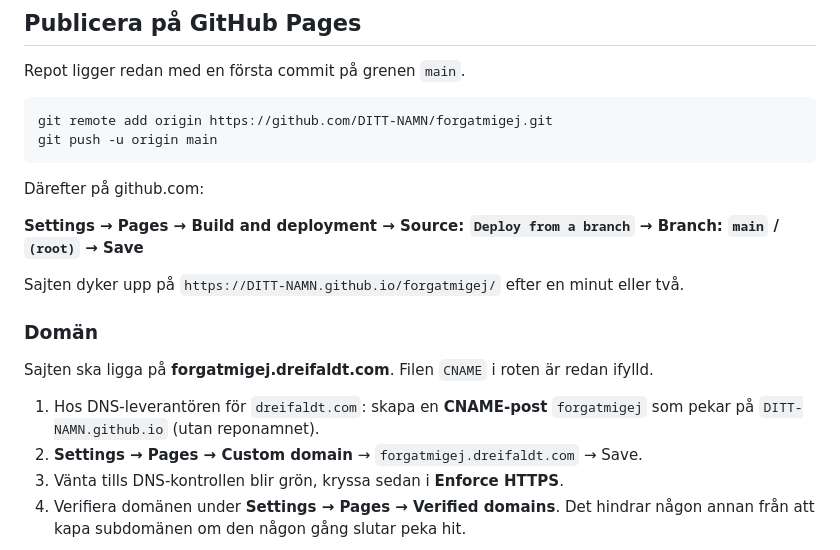
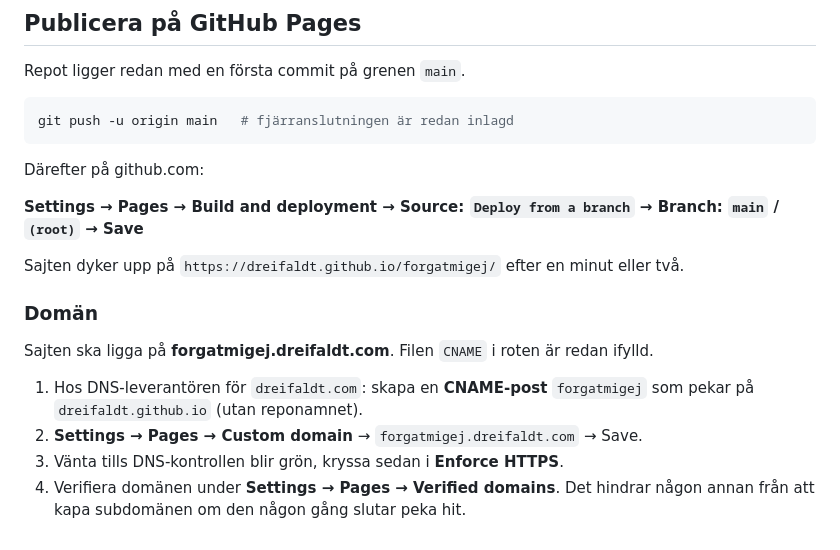
Before and after one commit to dreifaldt/forgatmigej, a Markdown page: README.md, the part around the change. GitHub-like rendering.

Commit message:
Konkretisera adresser i README till dreifaldt

````diff
--- a/README.md
+++ b/README.md
@@ -33,21 +33,20 @@ Sedan `http://localhost:8000`.
 Repot ligger redan med en första commit på grenen `main`.
 
 ```bash
-git remote add origin https://github.com/DITT-NAMN/forgatmigej.git
-git push -u origin main
+git push -u origin main   # fjärranslutningen är redan inlagd
 ```
 
 Därefter på github.com:
 
 **Settings → Pages → Build and deployment → Source: `Deploy from a branch` → Branch: `main` / `(root)` → Save**
 
-Sajten dyker upp på `https://DITT-NAMN.github.io/forgatmigej/` efter en minut eller två.
+Sajten dyker upp på `https://dreifaldt.github.io/forgatmigej/` efter en minut eller två.
 
 ### Domän
 
 Sajten ska ligga på **forgatmigej.dreifaldt.com**. Filen `CNAME` i roten är redan ifylld.
 
-1. Hos DNS-leverantören för `dreifaldt.com`: skapa en **CNAME-post** `forgatmigej` som pekar på `DITT-NAMN.github.io` (utan reponamnet).
+1. Hos DNS-leverantören för `dreifaldt.com`: skapa en **CNAME-post** `forgatmigej` som pekar på `dreifaldt.github.io` (utan reponamnet).
 2. **Settings → Pages → Custom domain** → `forgatmigej.dreifaldt.com` → Save.
 3. Vänta tills DNS-kontrollen blir grön, kryssa sedan i **Enforce HTTPS**.
 4. Verifiera domänen under **Settings → Pages → Verified domains**. Det hindrar någon annan från att kapa subdomänen om den någon gång slutar peka hit.
````
